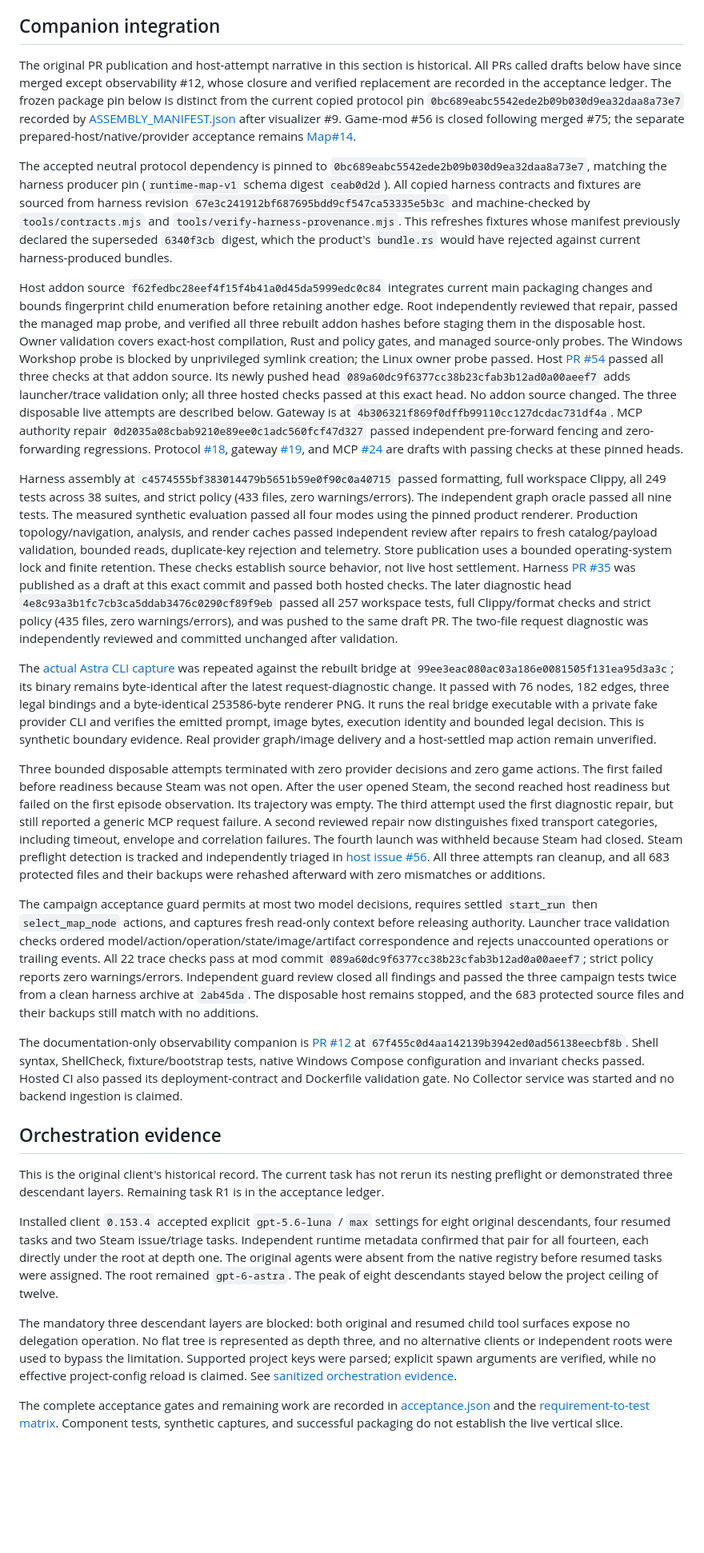
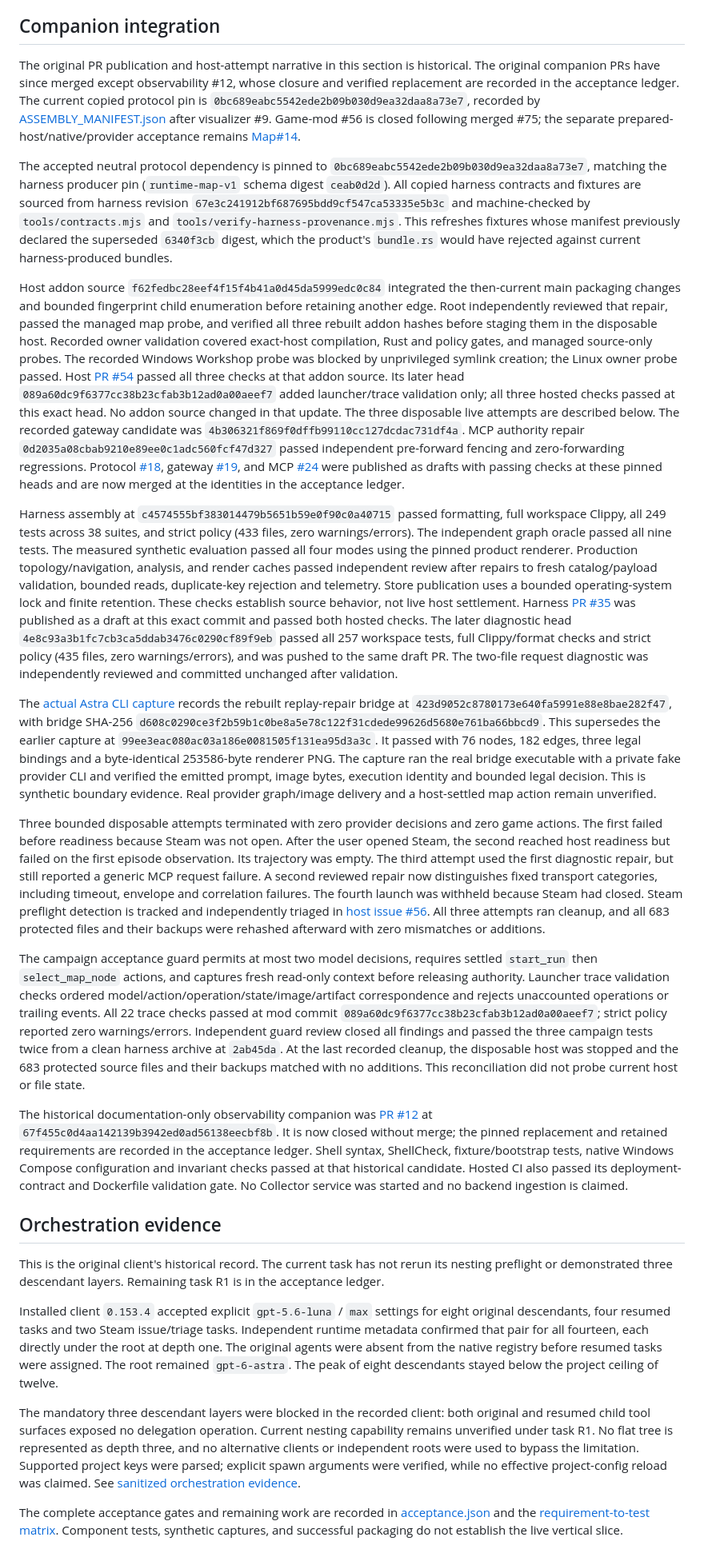
Before and after one commit to AI-Ascension/ascension-map-visualizer, a Markdown page: docs/IMPLEMENTATION_STATUS.md, the part around one of its changes. Shown at 80% size. Rendered like a GitHub page; blank space fills up the shorter version.

Commit message:
docs: correct historical status and replay capture provenance

```diff
--- a/docs/IMPLEMENTATION_STATUS.md
+++ b/docs/IMPLEMENTATION_STATUS.md
@@ -25,26 +25,26 @@ The updated source passed all 31 Linux and 29 Windows Rust tests, formatting, an
 ## Companion integration
 
 The original PR publication and host-attempt narrative in this section is historical.
-All PRs called drafts below have since merged except observability #12, whose closure and
-verified replacement are recorded in the acceptance ledger. The frozen package pin below
-is distinct from the current copied protocol pin `0bc689eabc5542ede2b09b030d9ea32daa8a73e7`
+The original companion PRs have since merged except observability #12, whose closure and
+verified replacement are recorded in the acceptance ledger. The current copied protocol pin is
+`0bc689eabc5542ede2b09b030d9ea32daa8a73e7`,
 recorded by [ASSEMBLY_MANIFEST.json](ASSEMBLY_MANIFEST.json) after visualizer #9.
 Game-mod #56 is closed following merged #75; the separate prepared-host/native/provider
 acceptance remains [Map#14](https://github.com/AI-Ascension/ascension-map-visualizer/issues/14).
 
 The accepted neutral protocol dependency is pinned to `0bc689eabc5542ede2b09b030d9ea32daa8a73e7`, matching the harness producer pin (`runtime-map-v1` schema digest `ceab0d2d`). All copied harness contracts and fixtures are sourced from harness revision `67e3c241912bf687695bdd9cf547ca53335e5b3c` and machine-checked by `tools/contracts.mjs` and `tools/verify-harness-provenance.mjs`. This refreshes fixtures whose manifest previously declared the superseded `6340f3cb` digest, which the product's `bundle.rs` would have rejected against current harness-produced bundles.
 
-Host addon source `f62fedbc28eef4f15f4b41a0d45da5999edc0c84` integrates current main packaging changes and bounds fingerprint child enumeration before retaining another edge. Root independently reviewed that repair, passed the managed map probe, and verified all three rebuilt addon hashes before staging them in the disposable host. Owner validation covers exact-host compilation, Rust and policy gates, and managed source-only probes. The Windows Workshop probe is blocked by unprivileged symlink creation; the Linux owner probe passed. Host [PR #54](https://github.com/AI-Ascension/sts2-game-mod/pull/54) passed all three checks at that addon source. Its newly pushed head `089a60dc9f6377cc38b23cfab3b12ad0a00aeef7` adds launcher/trace validation only; all three hosted checks passed at this exact head. No addon source changed. The three disposable live attempts are described below. Gateway is at `4b306321f869f0dffb99110cc127dcdac731df4a`. MCP authority repair `0d2035a08cbab9210e89ee0c1adc560fcf47d327` passed independent pre-forward fencing and zero-forwarding regressions. Protocol [#18](https://github.com/AI-Ascension/sts2-protocol/pull/18), gateway [#19](https://github.com/AI-Ascension/sts2-gateway/pull/19), and MCP [#24](https://github.com/AI-Ascension/sts2-mcp-server/pull/24) are drafts with passing checks at these pinned heads.
+Host addon source `f62fedbc28eef4f15f4b41a0d45da5999edc0c84` integrated the then-current main packaging changes and bounded fingerprint child enumeration before retaining another edge. Root independently reviewed that repair, passed the managed map probe, and verified all three rebuilt addon hashes before staging them in the disposable host. Recorded owner validation covered exact-host compilation, Rust and policy gates, and managed source-only probes. The recorded Windows Workshop probe was blocked by unprivileged symlink creation; the Linux owner probe passed. Host [PR #54](https://github.com/AI-Ascension/sts2-game-mod/pull/54) passed all three checks at that addon source. Its later head `089a60dc9f6377cc38b23cfab3b12ad0a00aeef7` added launcher/trace validation only; all three hosted checks passed at this exact head. No addon source changed in that update. The three disposable live attempts are described below. The recorded gateway candidate was `4b306321f869f0dffb99110cc127dcdac731df4a`. MCP authority repair `0d2035a08cbab9210e89ee0c1adc560fcf47d327` passed independent pre-forward fencing and zero-forwarding regressions. Protocol [#18](https://github.com/AI-Ascension/sts2-protocol/pull/18), gateway [#19](https://github.com/AI-Ascension/sts2-gateway/pull/19), and MCP [#24](https://github.com/AI-Ascension/sts2-mcp-server/pull/24) were published as drafts with passing checks at these pinned heads and are now merged at the identities in the acceptance ledger.
 
 Harness assembly at `c4574555bf383014479b5651b59e0f90c0a40715` passed formatting, full workspace Clippy, all 249 tests across 38 suites, and strict policy (433 files, zero warnings/errors). The independent graph oracle passed all nine tests. The measured synthetic evaluation passed all four modes using the pinned product renderer. Production topology/navigation, analysis, and render caches passed independent review after repairs to fresh catalog/payload validation, bounded reads, duplicate-key rejection and telemetry. Store publication uses a bounded operating-system lock and finite retention. These checks establish source behavior, not live host settlement. Harness [PR #35](https://github.com/AI-Ascension/sts2-harness/pull/35) was published as a draft at this exact commit and passed both hosted checks. The later diagnostic head `4e8c93a3b1fc7cb3ca5ddab3476c0290cf89f9eb` passed all 257 workspace tests, full Clippy/format checks and strict policy (435 files, zero warnings/errors), and was pushed to the same draft PR. The two-file request diagnostic was independently reviewed and committed unchanged after validation.
 
-The [actual Astra CLI capture](evidence/provider-cli-capture.json) was repeated against the rebuilt bridge at `99ee3eac080ac03a186e0081505f131ea95d3a3c`; its binary remains byte-identical after the latest request-diagnostic change. It passed with 76 nodes, 182 edges, three legal bindings and a byte-identical 253586-byte renderer PNG. It runs the real bridge executable with a private fake provider CLI and verifies the emitted prompt, image bytes, execution identity and bounded legal decision. This is synthetic boundary evidence. Real provider graph/image delivery and a host-settled map action remain unverified.
+The [actual Astra CLI capture](evidence/provider-cli-capture.json) records the rebuilt replay-repair bridge at `423d9052c8780173e640fa5991e88e8bae282f47`, with bridge SHA-256 `d608c0290ce3f2b59b1c0be8a5e78c122f31cdede99626d5680e761ba66bbcd9`. This supersedes the earlier capture at `99ee3eac080ac03a186e0081505f131ea95d3a3c`. It passed with 76 nodes, 182 edges, three legal bindings and a byte-identical 253586-byte renderer PNG. The capture ran the real bridge executable with a private fake provider CLI and verified the emitted prompt, image bytes, execution identity and bounded legal decision. This is synthetic boundary evidence. Real provider graph/image delivery and a host-settled map action remain unverified.
 
 Three bounded disposable attempts terminated with zero provider decisions and zero game actions. The first failed before readiness because Steam was not open. After the user opened Steam, the second reached host readiness but failed on the first episode observation. Its trajectory was empty. The third attempt used the first diagnostic repair, but still reported a generic MCP request failure. A second reviewed repair now distinguishes fixed transport categories, including timeout, envelope and correlation failures. The fourth launch was withheld because Steam had closed. Steam preflight detection is tracked and independently triaged in [host issue #56](https://github.com/AI-Ascension/sts2-game-mod/issues/56). All three attempts ran cleanup, and all 683 protected files and their backups were rehashed afterward with zero mismatches or additions.
 
-The campaign acceptance guard permits at most two model decisions, requires settled `start_run` then `select_map_node` actions, and captures fresh read-only context before releasing authority. Launcher trace validation checks ordered model/action/operation/state/image/artifact correspondence and rejects unaccounted operations or trailing events. All 22 trace checks pass at mod commit `089a60dc9f6377cc38b23cfab3b12ad0a00aeef7`; strict policy reports zero warnings/errors. Independent guard review closed all findings and passed the three campaign tests twice from a clean harness archive at `2ab45da`. The disposable host remains stopped, and the 683 protected source files and their backups still match with no additions.
+The campaign acceptance guard permits at most two model decisions, requires settled `start_run` then `select_map_node` actions, and captures fresh read-only context before releasing authority. Launcher trace validation checks ordered model/action/operation/state/image/artifact correspondence and rejects unaccounted operations or trailing events. All 22 trace checks passed at mod commit `089a60dc9f6377cc38b23cfab3b12ad0a00aeef7`; strict policy reported zero warnings/errors. Independent guard review closed all findings and passed the three campaign tests twice from a clean harness archive at `2ab45da`. At the last recorded cleanup, the disposable host was stopped and the 683 protected source files and their backups matched with no additions. This reconciliation did not probe current host or file state.
 
-The documentation-only observability companion is [PR #12](https://github.com/AI-Ascension/ai-agent-observability/pull/12) at `67f455c0d4aa142139b3942ed0ad56138eecbf8b`. Shell syntax, ShellCheck, fixture/bootstrap tests, native Windows Compose configuration and invariant checks passed. Hosted CI also passed its deployment-contract and Dockerfile validation gate. No Collector service was started and no backend ingestion is claimed.
+The historical documentation-only observability companion was [PR #12](https://github.com/AI-Ascension/ai-agent-observability/pull/12) at `67f455c0d4aa142139b3942ed0ad56138eecbf8b`. It is now closed without merge; the pinned replacement and retained requirements are recorded in the acceptance ledger. Shell syntax, ShellCheck, fixture/bootstrap tests, native Windows Compose configuration and invariant checks passed at that historical candidate. Hosted CI also passed its deployment-contract and Dockerfile validation gate. No Collector service was started and no backend ingestion is claimed.
 
 ## Orchestration evidence
 
@@ -53,7 +53,7 @@ preflight or demonstrated three descendant layers. Remaining task R1 is in the a
 
 Installed client `0.153.4` accepted explicit `gpt-5.6-luna` / `max` settings for eight original descendants, four resumed tasks and two Steam issue/triage tasks. Independent runtime metadata confirmed that pair for all fourteen, each directly under the root at depth one. The original agents were absent from the native registry before resumed tasks were assigned. The root remained `gpt-6-astra`. The peak of eight descendants stayed below the project ceiling of twelve.
 
-The mandatory three descendant layers are blocked: both original and resumed child tool surfaces expose no delegation operation. No flat tree is represented as depth three, and no alternative clients or independent roots were used to bypass the limitation. Supported project keys were parsed; explicit spawn arguments are verified, while no effective project-config reload is claimed. See [sanitized orchestration evidence](orchestration-observed.json).
+The mandatory three descendant layers were blocked in the recorded client: both original and resumed child tool surfaces exposed no delegation operation. Current nesting capability remains unverified under task R1. No flat tree is represented as depth three, and no alternative clients or independent roots were used to bypass the limitation. Supported project keys were parsed; explicit spawn arguments were verified, while no effective project-config reload was claimed. See [sanitized orchestration evidence](orchestration-observed.json).
 
 The complete acceptance gates and remaining work are recorded in [acceptance.json](acceptance.json) and the [requirement-to-test matrix](REQUIREMENTS.md). Component tests, synthetic captures, and successful packaging do not establish the live vertical slice.
 
```
Also changed, not shown: other parts of docs/IMPLEMENTATION_STATUS.md (+1 -1 lines), docs/REQUIREMENTS.md (+1 -1 lines).
